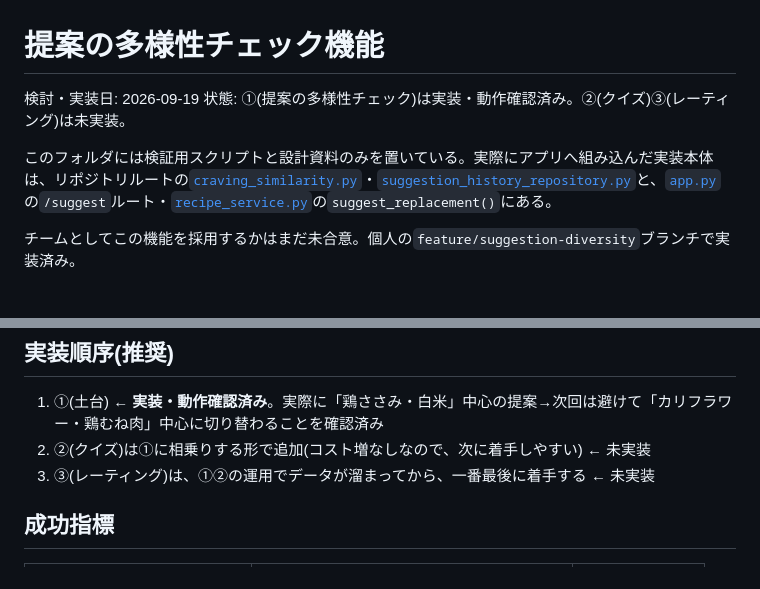
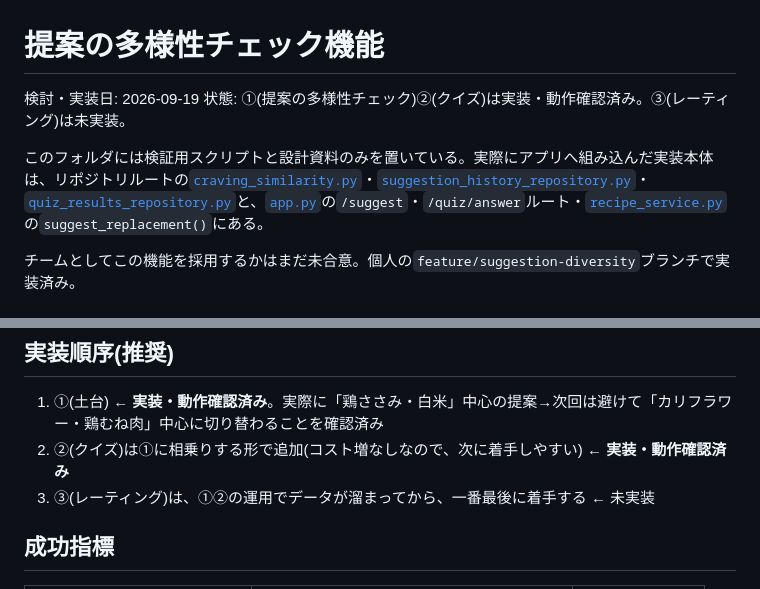
Before and after one commit to Nobumasa494/progate-hackathon-2026, a Markdown page: docs/suggestion_diversity/README.md, 2 parts joined by grey strips. Drawn GitHub-style.

Commit message:
READMEのステータスを②(クイズ)実装済みに更新
Co-Authored-By: Claude Sonnet 5 <noreply@anthropic.com>

```diff
--- a/docs/suggestion_diversity/README.md
+++ b/docs/suggestion_diversity/README.md
@@ -1,9 +1,9 @@
 # 提案の多様性チェック機能
 
 検討・実装日: 2026-09-19
-状態: ①(提案の多様性チェック)は実装・動作確認済み。②(クイズ)③(レーティング)は未実装。
+状態: ①(提案の多様性チェック)②(クイズ)は実装・動作確認済み。③(レーティング)は未実装。
 
-このフォルダには検証用スクリプトと設計資料のみを置いている。実際にアプリへ組み込んだ実装本体は、リポジトリルートの[`craving_similarity.py`](../../craving_similarity.py)・[`suggestion_history_repository.py`](../../suggestion_history_repository.py)と、[`app.py`](../../app.py)の`/suggest`ルート・[`recipe_service.py`](../../recipe_service.py)の`suggest_replacement()`にある。
+このフォルダには検証用スクリプトと設計資料のみを置いている。実際にアプリへ組み込んだ実装本体は、リポジトリルートの[`craving_similarity.py`](../../craving_similarity.py)・[`suggestion_history_repository.py`](../../suggestion_history_repository.py)・[`quiz_results_repository.py`](../../quiz_results_repository.py)と、[`app.py`](../../app.py)の`/suggest`・`/quiz/answer`ルート・[`recipe_service.py`](../../recipe_service.py)の`suggest_replacement()`にある。
 
 チームとしてこの機能を採用するかはまだ未合意。個人の`feature/suggestion-diversity`ブランチで実装済み。
 
@@ -198,7 +198,7 @@ jobs:
 
 ## 実装順序(推奨)
 1. ①(土台) ← **実装・動作確認済み**。実際に「鶏ささみ・白米」中心の提案→次回は避けて「カリフラワー・鶏むね肉」中心に切り替わることを確認済み
-2. ②(クイズ)は①に相乗りする形で追加(コスト増なしなので、次に着手しやすい) ← 未実装
+2. ②(クイズ)は①に相乗りする形で追加(コスト増なしなので、次に着手しやすい) ← **実装・動作確認済み**
 3. ③(レーティング)は、①②の運用でデータが溜まってから、一番最後に着手する ← 未実装
 
 ## 成功指標
```
